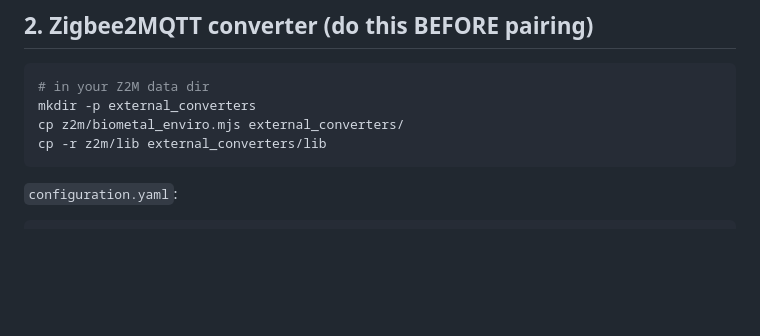
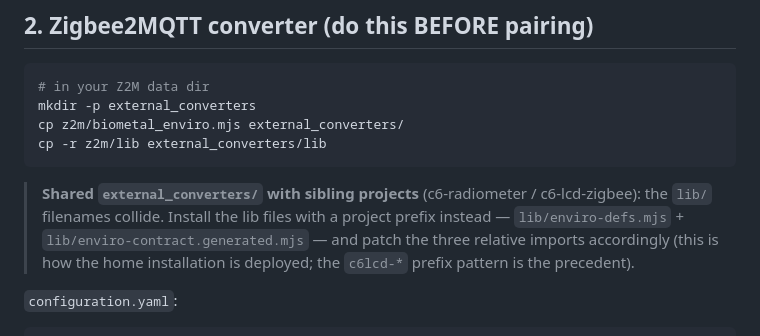
Before and after one commit to miroslavb/c6-enviro, a Markdown page: docs/INTEGRATION.md, the part around the change. GitHub-like rendering; blank space fills up the shorter version.

Commit message:
docs: prefixed-lib install pattern for shared external_converters dir
Co-Authored-By: Claude Fable 5 <noreply@anthropic.com>

````diff
--- a/docs/INTEGRATION.md
+++ b/docs/INTEGRATION.md
@@ -20,6 +20,12 @@ mkdir -p external_converters
 cp z2m/biometal_enviro.mjs external_converters/
 cp -r z2m/lib external_converters/lib
 ```
+
+> **Shared `external_converters/` with sibling projects** (c6-radiometer /
+> c6-lcd-zigbee): the `lib/` filenames collide. Install the lib files with a
+> project prefix instead — `lib/enviro-defs.mjs` + `lib/enviro-contract.generated.mjs` —
+> and patch the three relative imports accordingly (this is how the home
+> installation is deployed; the `c6lcd-*` prefix pattern is the precedent).
 
 `configuration.yaml`:
 
````
